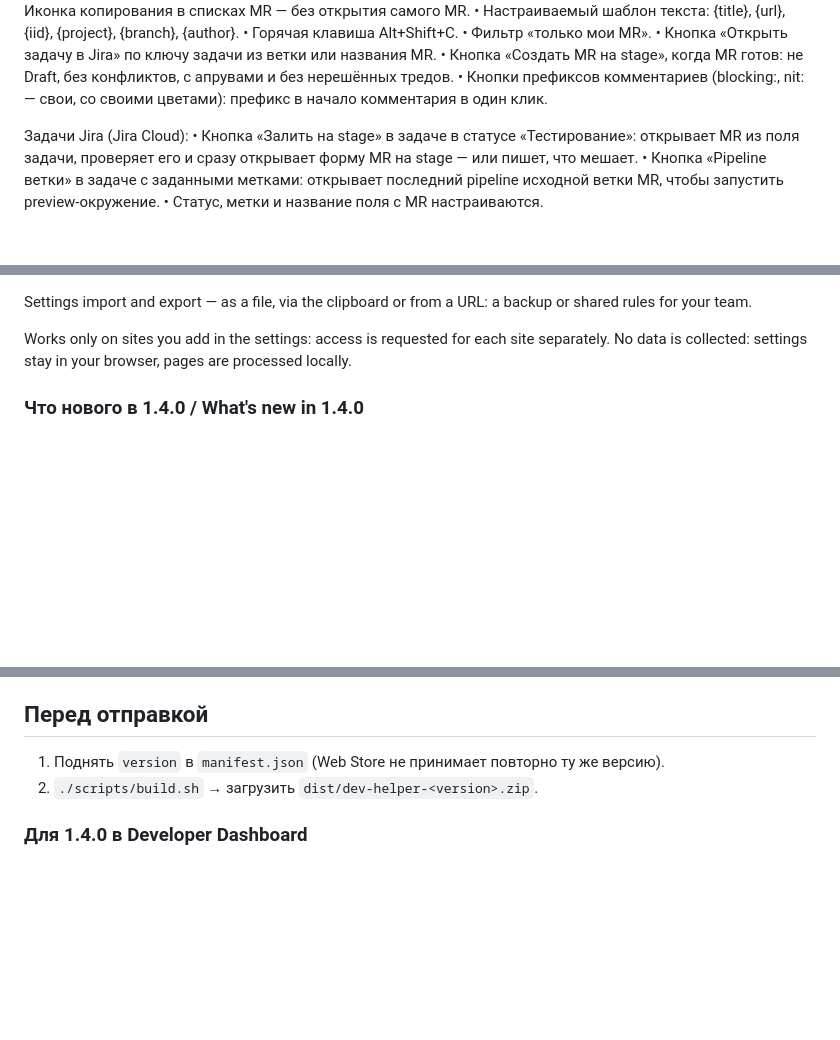
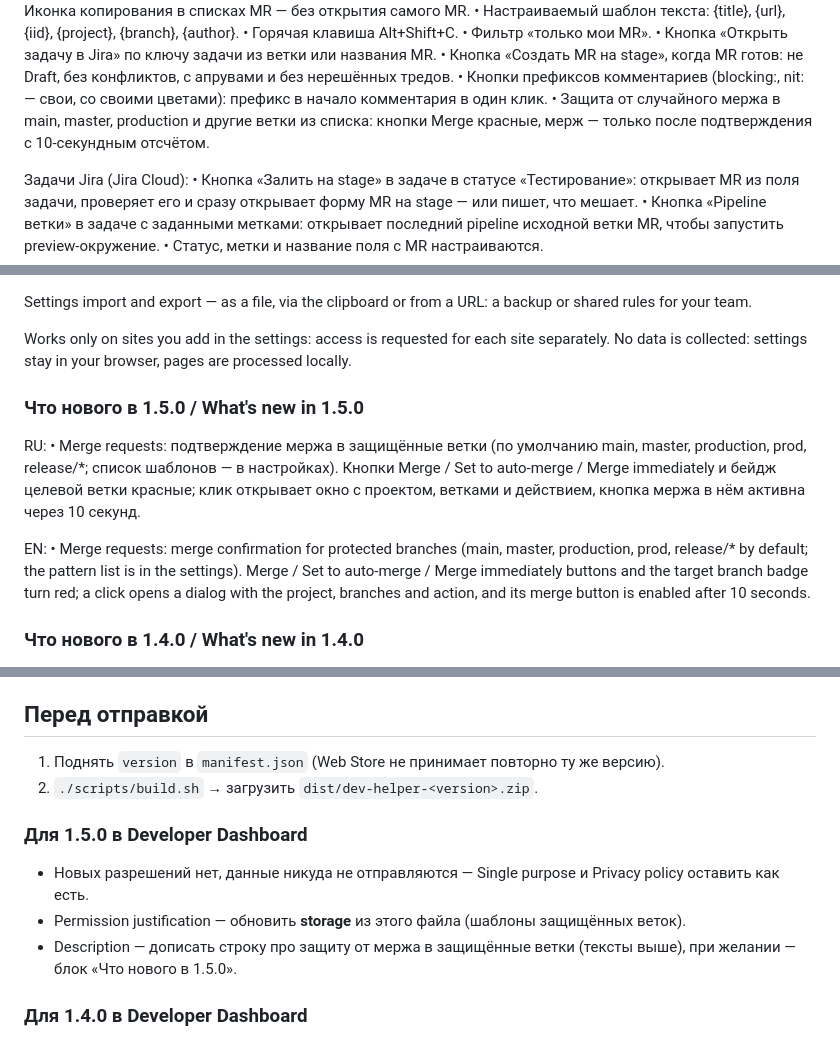
Before and after one commit to aidanbek/dev-helper-chrome-extension, a Markdown page: store/listing.md, 3 parts joined by grey strips. Drawn GitHub-style; blank space fills up the shorter version.

```diff
--- a/store/listing.md
+++ b/store/listing.md
@@ -28,6 +28,8 @@ Merge requests (GitLab, включая self-hosted):
 • Кнопка «Открыть задачу в Jira» по ключу задачи из ветки или названия MR.
 • Кнопка «Создать MR на stage», когда MR готов: не Draft, без конфликтов, с апрувами и без нерешённых тредов.
 • Кнопки префиксов комментариев (blocking:, nit: — свои, со своими цветами): префикс в начало комментария в один клик.
+• Защита от случайного мержа в main, master, production и другие ветки из списка: кнопки Merge красные,
+  мерж — только после подтверждения с 10-секундным отсчётом.
 
 Задачи Jira (Jira Cloud):
 • Кнопка «Залить на stage» в задаче в статусе «Тестирование»: открывает MR из поля задачи,
@@ -98,6 +102,18 @@ Settings import and export — as a file, via the clipboard or from a URL: a bac
 
 Works only on sites you add in the settings: access is requested for each site separately.
 No data is collected: settings stay in your browser, pages are processed locally.
+
+### Что нового в 1.5.0 / What's new in 1.5.0
+
+RU:
+• Merge requests: подтверждение мержа в защищённые ветки (по умолчанию main, master, production, prod, release/*;
+  список шаблонов — в настройках). Кнопки Merge / Set to auto-merge / Merge immediately и бейдж целевой ветки красные;
+  клик открывает окно с проектом, ветками и действием, кнопка мержа в нём активна через 10 секунд.
+
+EN:
+• Merge requests: merge confirmation for protected branches (main, master, production, prod, release/* by default;
+  the pattern list is in the settings). Merge / Set to auto-merge / Merge immediately buttons and the target branch badge
+  turn red; a click opens a dialog with the project, branches and action, and its merge button is enabled after 10 seconds.
 
 ### Что нового в 1.4.0 / What's new in 1.4.0
 
@@ -212,6 +228,13 @@ and downloads the settings file from it (with the site's cookies, so a private f
 1. Поднять `version` в `manifest.json` (Web Store не принимает повторно ту же версию).
 2. `./scripts/build.sh` → загрузить `dist/dev-helper-<version>.zip`.
 
+### Для 1.5.0 в Developer Dashboard
+
+- Новых разрешений нет, данные никуда не отправляются — Single purpose и Privacy policy оставить как есть.
+- Permission justification — обновить **storage** из этого файла (шаблоны защищённых веток).
+- Description — дописать строку про защиту от мержа в защищённые ветки (тексты выше),
+  при желании — блок «Что нового в 1.5.0».
+
 ### Для 1.4.0 в Developer Dashboard
 
 - Новых разрешений нет. Permission justification — обновить **storage** и **Host permissions** из этого файла
```
Also changed, not shown: other parts of store/listing.md (+3 -1 lines), README.md (+12 -0 lines).
